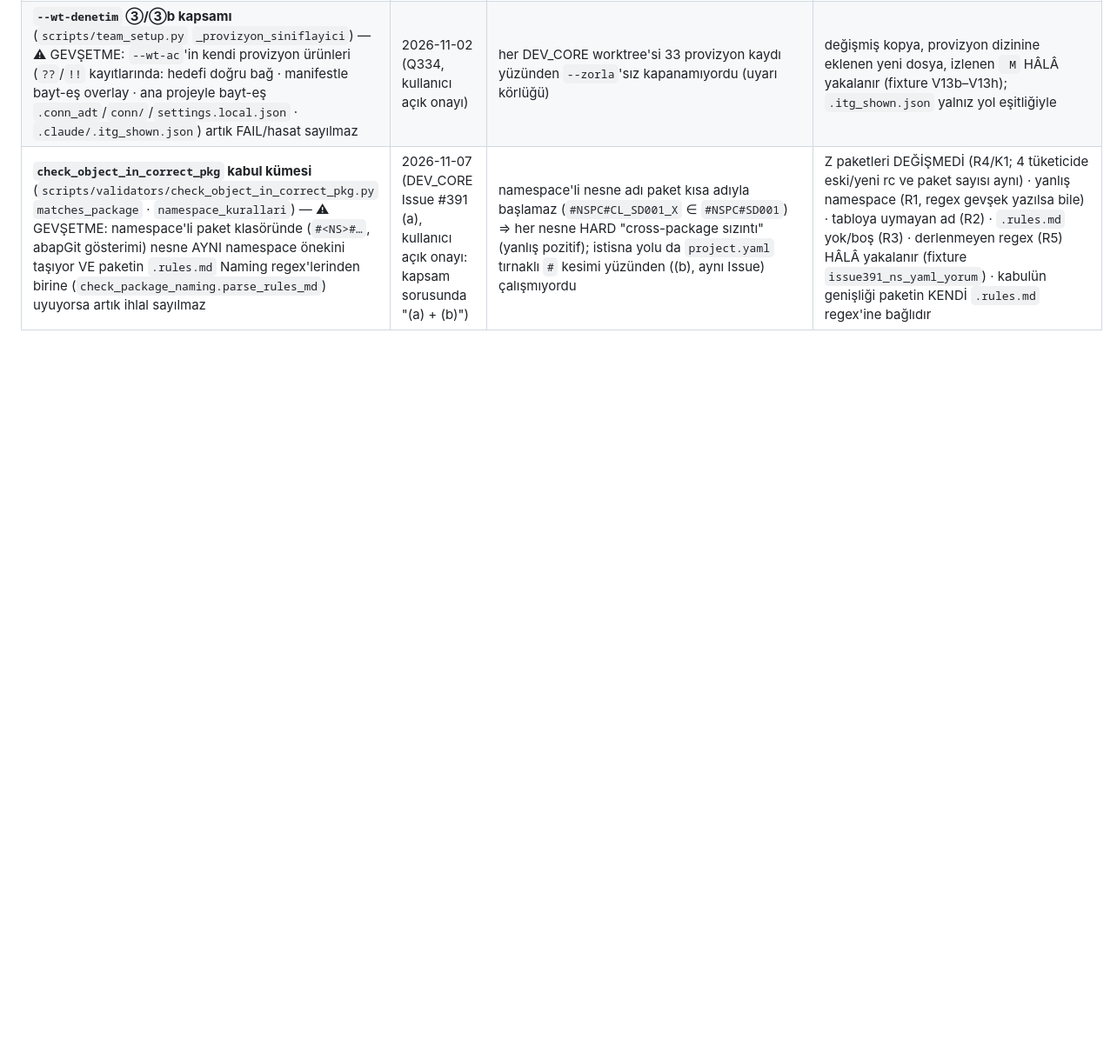
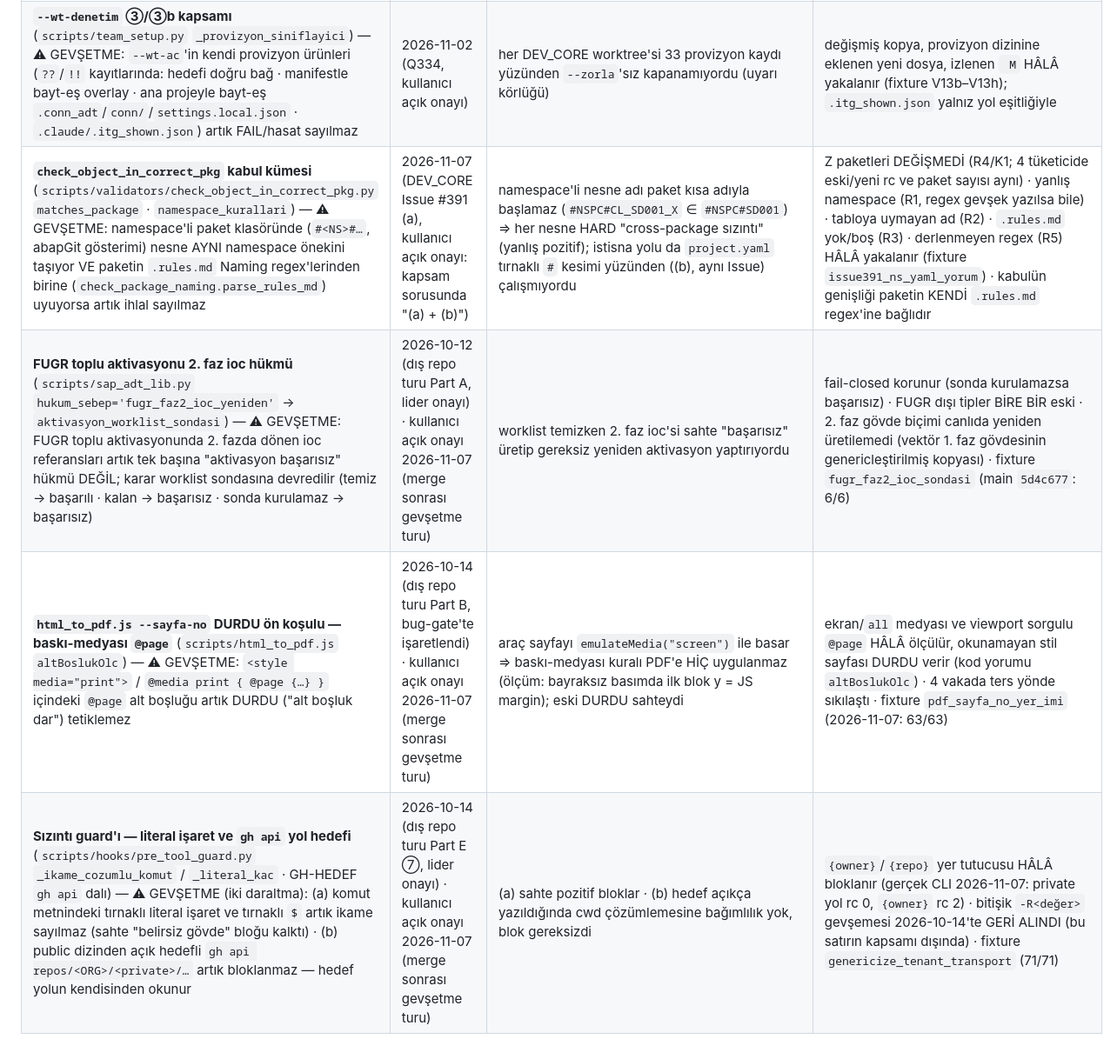
Before and after one commit to ix-works/DEV_CORE, a Markdown page: governance/removed-controls.md, the part around one of its changes. Shown at 87% size. Rendered like a GitHub page; blank space fills up the shorter version.

Commit message:
removed-controls: 2026-10-12/14 dış repo turunun 3 gevşetmesi kaydedildi + 4'ü kullanıcı onaylı (#396)
- FUGR 2. faz ioc → worklist sondası · html_to_pdf --sayfa-no baskı-medyası @page · sızıntı guard'ı
  literal işaret + gh api yol hedefi — satırlar eksikti
- bug-expert yalnız-doküman tavanı satırına açık onay tarihi
- dördü 2026-11-07'de main'de yeniden ölçüldü (fugr_faz2_ioc_sondasi 6/6 · pdf_sayfa_no_yer_imi 63/63 ·
  genericize_tenant_transport 71/71 · gerçek CLI guard: private gh api rc 0, {owner} rc 2)


Claude-Session: https://claude.ai/code/session_01VjuAoJS1CHStLG1XkwPYa3

Co-authored-by: D_OYILMAZ <275911943+ozgurylmz34-cloud@users.noreply.github.com>
Co-authored-by: Claude Opus 5.5 <noreply@anthropic.com>

```diff
--- a/governance/removed-controls.md
+++ b/governance/removed-controls.md
@@ -29,2 +29,5 @@
 | **`--wt-denetim` ③/③b kapsamı** (`scripts/team_setup.py` `_provizyon_siniflayici`) — ⚠ GEVŞETME: `--wt-ac`'in kendi provizyon ürünleri (`??`/`!!` kayıtlarında: hedefi doğru bağ · manifestle bayt-eş overlay · ana projeyle bayt-eş `.conn_adt`/`conn/`/`settings.local.json` · `.claude/.itg_shown.json`) artık FAIL/hasat sayılmaz | 2026-11-02 (Q334, kullanıcı açık onayı) | her DEV_CORE worktree'si 33 provizyon kaydı yüzünden `--zorla`'sız kapanamıyordu (uyarı körlüğü) | değişmiş kopya, provizyon dizinine eklenen yeni dosya, izlenen ` M` HÂLÂ yakalanır (fixture V13b–V13h); `.itg_shown.json` yalnız yol eşitliğiyle |
 | **`check_object_in_correct_pkg` kabul kümesi** (`scripts/validators/check_object_in_correct_pkg.py` `matches_package` · `namespace_kurallari`) — ⚠ GEVŞETME: namespace'li paket klasöründe (`#<NS>#…`, abapGit gösterimi) nesne AYNI namespace önekini taşıyor VE paketin `.rules.md` Naming regex'lerinden birine (`check_package_naming.parse_rules_md`) uyuyorsa artık ihlal sayılmaz | 2026-11-07 (DEV_CORE Issue #391 (a), kullanıcı açık onayı: kapsam sorusunda "(a) + (b)") | namespace'li nesne adı paket kısa adıyla başlamaz (`#NSPC#CL_SD001_X` ∈ `#NSPC#SD001`) ⇒ her nesne HARD "cross-package sızıntı" (yanlış pozitif); istisna yolu da `project.yaml` tırnaklı `#` kesimi yüzünden ((b), aynı Issue) çalışmıyordu | Z paketleri DEĞİŞMEDİ (R4/K1; 4 tüketicide eski/yeni rc ve paket sayısı aynı) · yanlış namespace (R1, regex gevşek yazılsa bile) · tabloya uymayan ad (R2) · `.rules.md` yok/boş (R3) · derlenmeyen regex (R5) HÂLÂ yakalanır (fixture `issue391_ns_yaml_yorum`) · kabulün genişliği paketin KENDİ `.rules.md` regex'ine bağlıdır |
+| **FUGR toplu aktivasyonu 2. faz ioc hükmü** (`scripts/sap_adt_lib.py` `hukum_sebep='fugr_faz2_ioc_yeniden'` → `aktivasyon_worklist_sondasi`) — ⚠ GEVŞETME: FUGR toplu aktivasyonunda 2. fazda dönen ioc referansları artık tek başına "aktivasyon başarısız" hükmü DEĞİL; karar worklist sondasına devredilir (temiz → başarılı · kalan → başarısız · sonda kurulamaz → başarısız) | 2026-10-12 (dış repo turu Part A, lider onayı) · kullanıcı açık onayı 2026-11-07 (merge sonrası gevşetme turu) | worklist temizken 2. faz ioc'si sahte "başarısız" üretip gereksiz yeniden aktivasyon yaptırıyordu | fail-closed korunur (sonda kurulamazsa başarısız) · FUGR dışı tipler BİRE BİR eski · 2. faz gövde biçimi canlıda yeniden üretilemedi (vektör 1. faz gövdesinin genericleştirilmiş kopyası) · fixture `fugr_faz2_ioc_sondasi` (main `5d4c677`: 6/6) |
+| **`html_to_pdf.js --sayfa-no` DURDU ön koşulu — baskı-medyası `@page`** (`scripts/html_to_pdf.js` `altBoslukOlc`) — ⚠ GEVŞETME: `<style media="print">` / `@media print { @page {…} }` içindeki `@page` alt boşluğu artık DURDU ("alt boşluk dar") tetiklemez | 2026-10-14 (dış repo turu Part B, bug-gate'te işaretlendi) · kullanıcı açık onayı 2026-11-07 (merge sonrası gevşetme turu) | araç sayfayı `emulateMedia("screen")` ile basar ⇒ baskı-medyası kuralı PDF'e HİÇ uygulanmaz (ölçüm: bayraksız basımda ilk blok y = JS margin); eski DURDU sahteydi | ekran/`all` medyası ve viewport sorgulu `@page` HÂLÂ ölçülür, okunamayan stil sayfası DURDU verir (kod yorumu `altBoslukOlc`) · 4 vakada ters yönde sıkılaştı · fixture `pdf_sayfa_no_yer_imi` (2026-11-07: 63/63) |
+| **Sızıntı guard'ı — literal işaret ve `gh api` yol hedefi** (`scripts/hooks/pre_tool_guard.py` `_ikame_cozumlu_komut` / `_literal_kac` · GH-HEDEF `gh api` dalı) — ⚠ GEVŞETME (iki daraltma): (a) komut metnindeki tırnaklı literal işaret ve tırnaklı `$` artık ikame sayılmaz (sahte "belirsiz gövde" bloğu kalktı) · (b) public dizinden açık hedefli `gh api repos/<ORG>/<private>/…` artık bloklanmaz — hedef yolun kendisinden okunur | 2026-10-14 (dış repo turu Part E ⑦, lider onayı) · kullanıcı açık onayı 2026-11-07 (merge sonrası gevşetme turu) | (a) sahte pozitif bloklar · (b) hedef açıkça yazıldığında cwd çözümlemesine bağımlılık yok, blok gereksizdi | `{owner}`/`{repo}` yer tutucusu HÂLÂ bloklanır (gerçek CLI 2026-11-07: private yol rc 0, `{owner}` rc 2) · bitişik `-R<değer>` gevşemesi 2026-10-14'te GERİ ALINDI (bu satırın kapsamı dışında) · fixture `genericize_tenant_transport` (71/71) |
```
Also changed, not shown: other parts of governance/removed-controls.md (+1 -1 lines).
